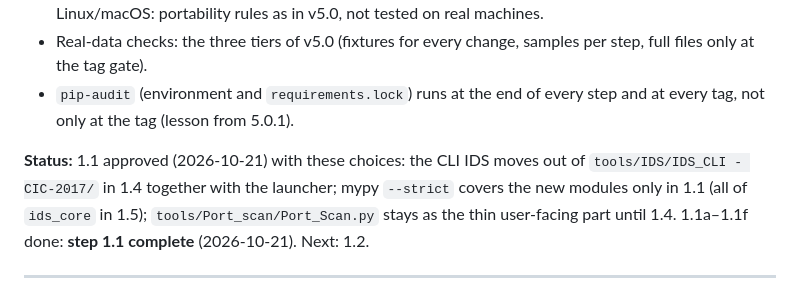
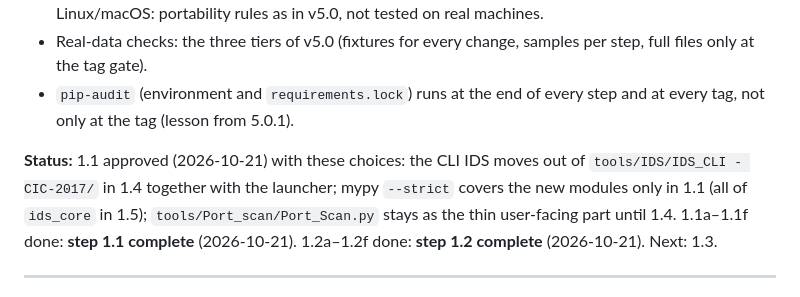
Before and after one commit to ah444/network-security-toolkit-, a Markdown page: docs/V5.1_CHECKLIST.md, the part around one of its changes. GitHub-like rendering.

```diff
--- a/docs/V5.1_CHECKLIST.md
+++ b/docs/V5.1_CHECKLIST.md
@@ -8,7 +8,7 @@ Rules:
 - Real-data checks: the three tiers of v5.0 (fixtures for every change, samples per step, full files only at the tag gate).
 - `pip-audit` (environment and `requirements.lock`) runs at the end of every step and at every tag, not only at the tag (lesson from 5.0.1).
 
-**Status:** 1.1 approved (2026-10-21) with these choices: the CLI IDS moves out of `tools/IDS/IDS_CLI - CIC-2017/` in 1.4 together with the launcher; mypy `--strict` covers the new modules only in 1.1 (all of `ids_core` in 1.5); `tools/Port_scan/Port_Scan.py` stays as the thin user-facing part until 1.4. 1.1a–1.1f done: **step 1.1 complete** (2026-10-21). Next: 1.2.
+**Status:** 1.1 approved (2026-10-21) with these choices: the CLI IDS moves out of `tools/IDS/IDS_CLI - CIC-2017/` in 1.4 together with the launcher; mypy `--strict` covers the new modules only in 1.1 (all of `ids_core` in 1.5); `tools/Port_scan/Port_Scan.py` stays as the thin user-facing part until 1.4. 1.1a–1.1f done: **step 1.1 complete** (2026-10-21). 1.2a–1.2f done: **step 1.2 complete** (2026-10-21). Next: 1.3.
 
 ---
 
```
Also changed, not shown: other parts of docs/V5.1_CHECKLIST.md (+9 -1 lines).
